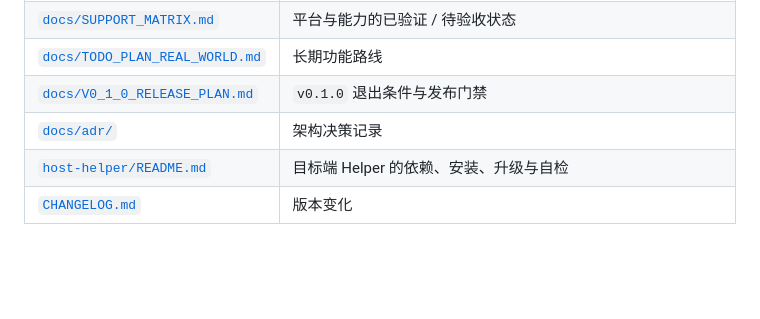
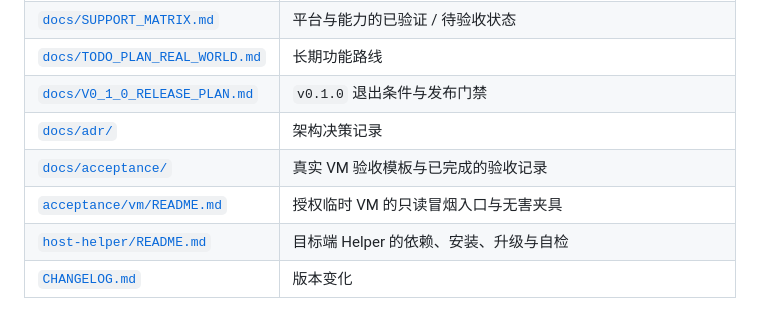
Before and after one commit to IceWindy233/HuntWarden, a Markdown page: README.md, the part around the change. Drawn GitHub-style; blank space fills up the shorter version.

Commit message:
docs: index acceptance material from README and VM guide
VM 验收模板与已完成的验收记录此前没有任何入口指向，README 也没收录。
补上索引，并让 acceptance/vm/README.md 同时给出模板路径与结果回填目标。

```diff
--- a/README.md
+++ b/README.md
@@ -134,6 +134,8 @@ npm run test:docker
 | [`docs/TODO_PLAN_REAL_WORLD.md`](docs/TODO_PLAN_REAL_WORLD.md) | 长期功能路线 |
 | [`docs/V0_1_0_RELEASE_PLAN.md`](docs/V0_1_0_RELEASE_PLAN.md) | `v0.1.0` 退出条件与发布门禁 |
 | [`docs/adr/`](docs/adr/) | 架构决策记录 |
+| [`docs/acceptance/`](docs/acceptance/) | 真实 VM 验收模板与已完成的验收记录 |
+| [`acceptance/vm/README.md`](acceptance/vm/README.md) | 授权临时 VM 的只读冒烟入口与无害夹具 |
 | [`host-helper/README.md`](host-helper/README.md) | 目标端 Helper 的依赖、安装、升级与自检 |
 | [`CHANGELOG.md`](CHANGELOG.md) | 版本变化 |
 
```
Also changed, not shown: acceptance/vm/README.md (+1 -1 lines).
